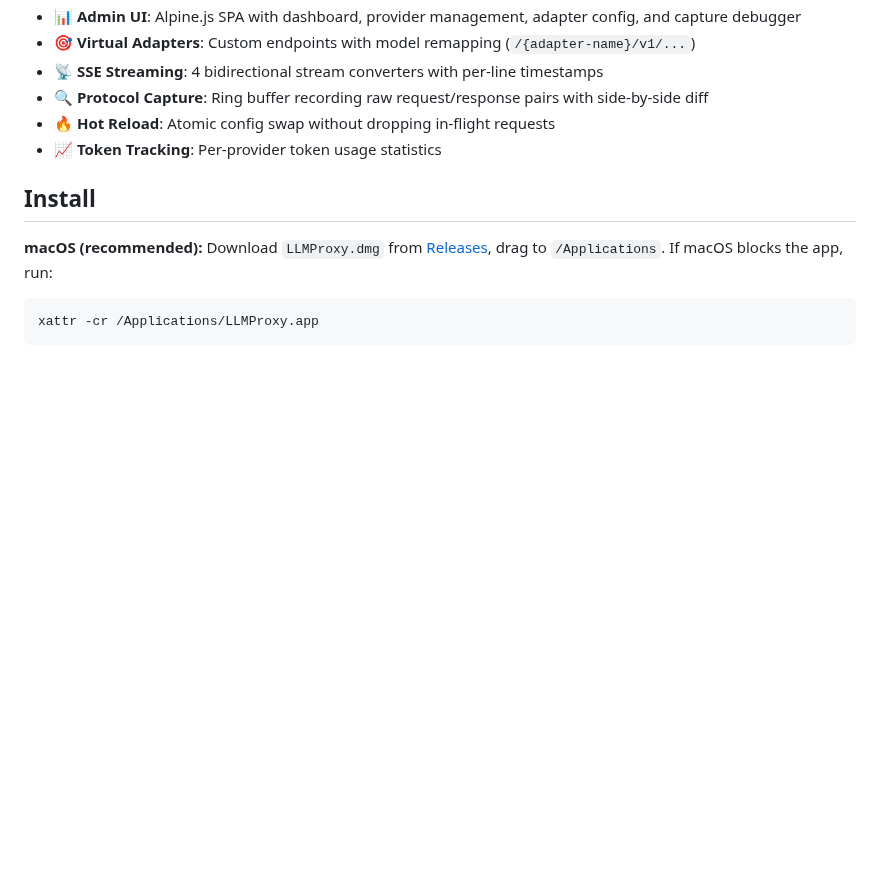
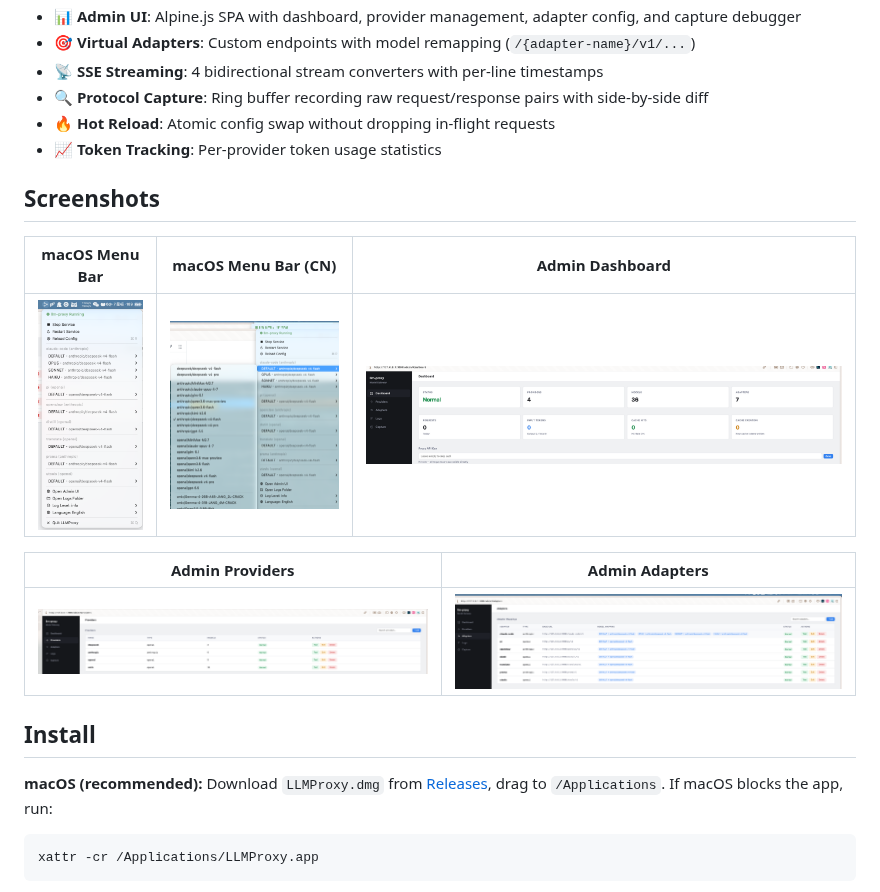
Before and after one commit to maplezzk/llm-proxy, a Markdown page: README.md, the part around the change. Rendered like a GitHub page; pictures changed too: docs/images/admin-adapters.png (added), docs/images/admin-dashboard.png (added), docs/images/admin-providers.png (added); blank space fills up the shorter version.

```diff
--- a/README.md
+++ b/README.md
@@ -15,6 +15,16 @@ A local LLM proxy server — single port serving both admin UI and AI API, with
 - 🔍 **Protocol Capture**: Ring buffer recording raw request/response pairs with side-by-side diff
 - 🔥 **Hot Reload**: Atomic config swap without dropping in-flight requests
 - 📈 **Token Tracking**: Per-provider token usage statistics
+
+## Screenshots
+
+| macOS Menu Bar | macOS Menu Bar (CN) | Admin Dashboard |
+|:---:|:---:|:---:|
+| ![macOS Menu Bar](docs/images/macos.png) | ![macOS Menu Bar CN](docs/images/macoc2.png) | ![Admin Dashboard](docs/images/admin-dashboard.png) |
+
+| Admin Providers | Admin Adapters |
+|:---:|:---:|
+| ![Admin Providers](docs/images/admin-providers.png) | ![Admin Adapters](docs/images/admin-adapters.png) |
 
 ## Install
 
```
Also changed, not shown: README.zh.md (+10 -0 lines).
